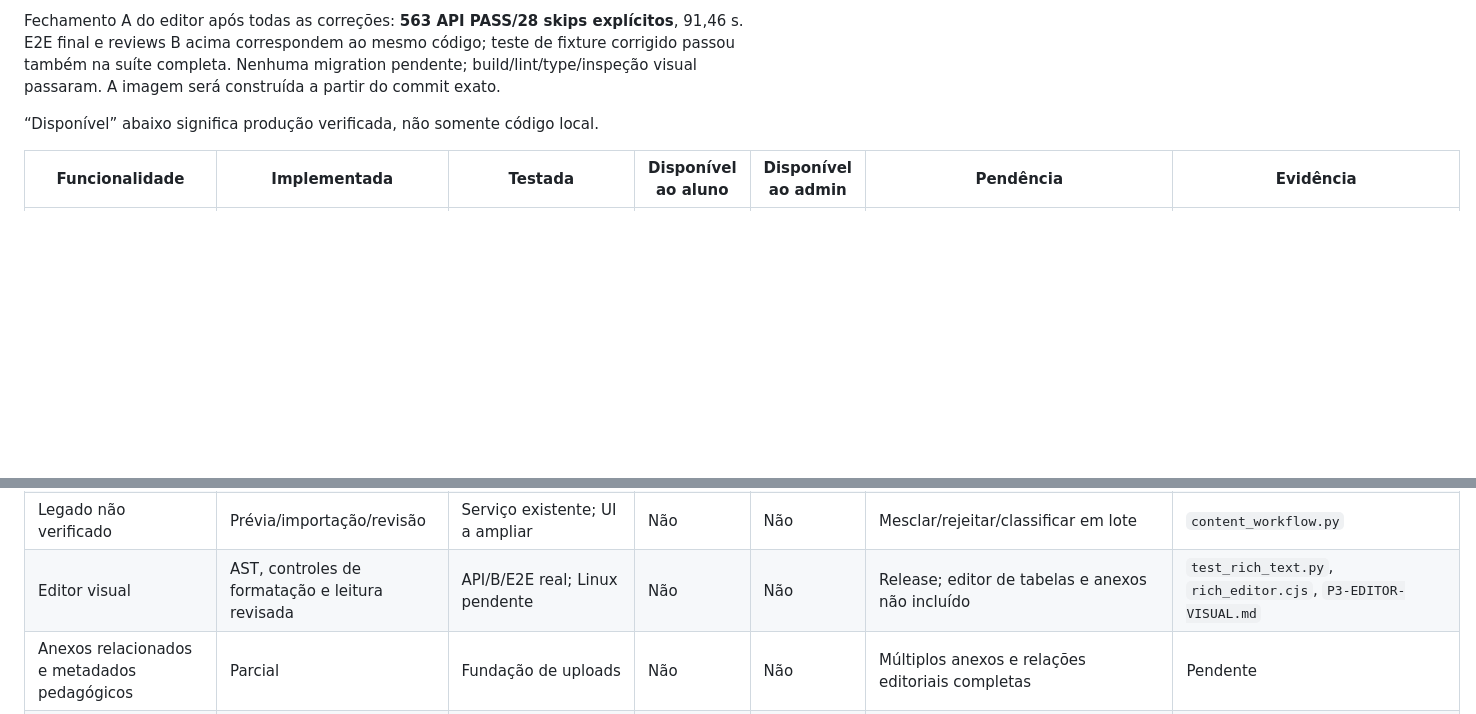
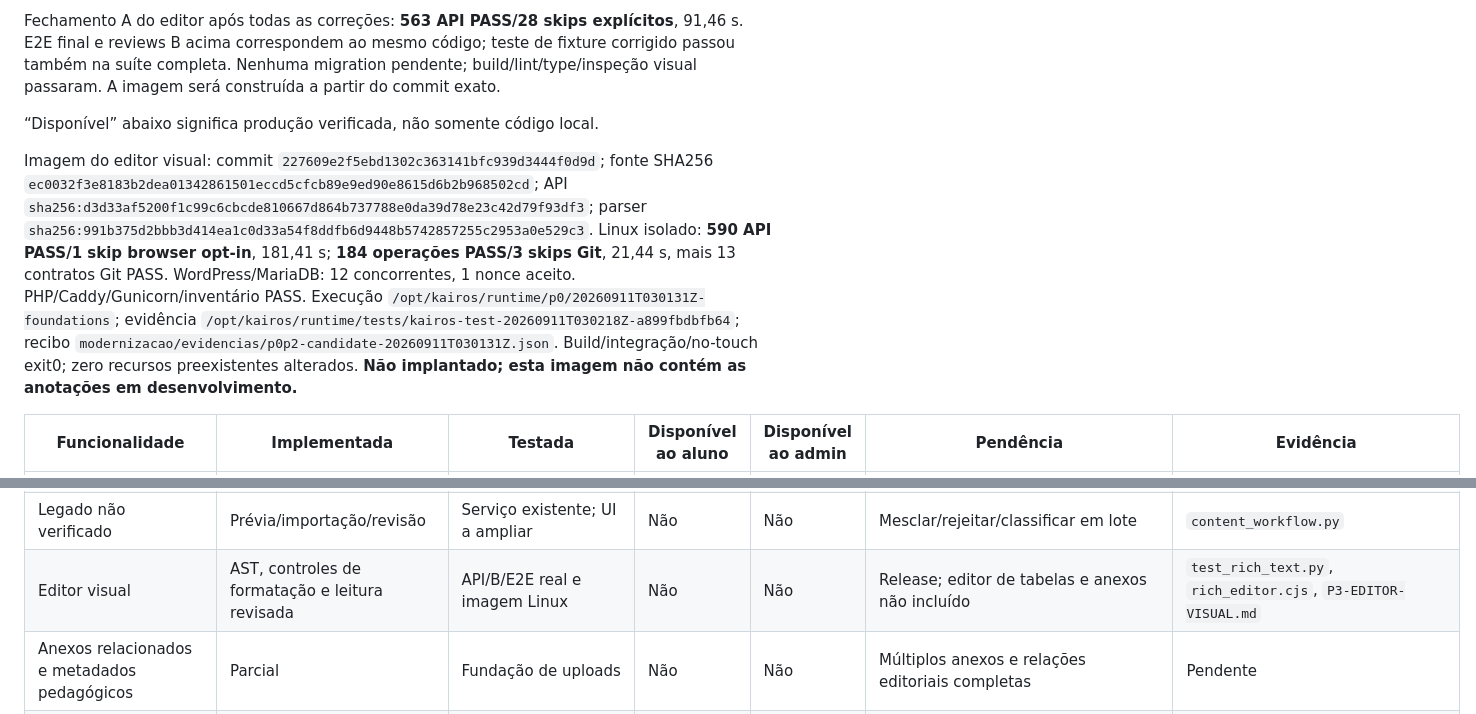
Before and after one commit to Mnst-pixel/WJV_Brejo, a Markdown page: docs/P3-P6-ENTREGA.md, 2 parts joined by grey strips. Drawn GitHub-style; blank space fills up the shorter version.

Commit message:
docs(p3): record verified visual editor candidate

```diff
--- a/docs/P3-P6-ENTREGA.md
+++ b/docs/P3-P6-ENTREGA.md
@@ -193,6 +193,8 @@ Fechamento A do editor após todas as correções: **563 API PASS/28 skips expl
 
 “Disponível” abaixo significa produção verificada, não somente código local.
 
+Imagem do editor visual: commit `227609e2f5ebd1302c363141bfc939d3444f0d9d`; fonte SHA256 `ec0032f3e8183b2dea01342861501eccd5cfcb89e9ed90e8615d6b2b968502cd`; API `sha256:d3d33af5200f1c99c6cbcde810667d864b737788e0da39d78e23c42d79f93df3`; parser `sha256:991b375d2bbb3d414ea1c0d33a54f8ddfb6d9448b5742857255c2953a0e529c3`. Linux isolado: **590 API PASS/1 skip browser opt-in**, 181,41 s; **184 operações PASS/3 skips Git**, 21,44 s, mais 13 contratos Git PASS. WordPress/MariaDB: 12 concorrentes, 1 nonce aceito. PHP/Caddy/Gunicorn/inventário PASS. Execução `/opt/kairos/runtime/p0/20260911T030131Z-foundations`; evidência `/opt/kairos/runtime/tests/kairos-test-20260911T030218Z-a899fbdbfb64`; recibo `modernizacao/evidencias/p0p2-candidate-20260911T030131Z.json`. Build/integração/no-touch exit0; zero recursos preexistentes alterados. **Não implantado; esta imagem não contém as anotações em desenvolvimento.**
+
 | Funcionalidade | Implementada | Testada | Disponível ao aluno | Disponível ao admin | Pendência | Evidência |
 |---|---|---|---|---|---|---|
 | Administração editorial sem JSON | Parcial | HTTP/RBAC e E2E real | Não | Não | Completar áreas e publicar release | `test_editorial_workspace.py`, `editorial-browser.json` |
@@ -200,7 +202,7 @@ Fechamento A do editor após todas as correções: **563 API PASS/28 skips expl
 | Rascunho → revisão → aprovação → publicação | Sim, serviços reutilizados | Serviço, HTTP e E2E real | Não | Não | Deploy | `test_content_workflow.py`, `editorial-browser.json` |
 | Histórico/restauração de conteúdo | Sim, restaura para rascunho | HTTP e preservação da publicação | Não | Não | Comparação detalhada, agendamento e deploy | Teste de workflow completo |
 | Legado não verificado | Prévia/importação/revisão | Serviço existente; UI a ampliar | Não | Não | Mesclar/rejeitar/classificar em lote | `content_workflow.py` |
-| Editor visual | AST, controles de formatação e leitura revisada | API/B/E2E real; Linux pendente | Não | Não | Release; editor de tabelas e anexos não incluído | `test_rich_text.py`, `rich_editor.cjs`, `P3-EDITOR-VISUAL.md` |
+| Editor visual | AST, controles de formatação e leitura revisada | API/B/E2E real e imagem Linux | Não | Não | Release; editor de tabelas e anexos não incluído | `test_rich_text.py`, `rich_editor.cjs`, `P3-EDITOR-VISUAL.md` |
 | Anexos relacionados e metadados pedagógicos | Parcial | Fundação de uploads | Não | Não | Múltiplos anexos e relações editoriais completas | Pendente |
 | Usuários e acesso | Formulários, papéis, suspensão, revogação e MFA | API, B independente, E2E e imagem Linux | Não | Não | Release; SMTP externo para entrega de acesso | `test_account_workspace.py`, `P3-USUARIOS.md` |
 | Planos, matrículas e limites | Formulários e decisões transacionais | API, B independente, E2E e imagem Linux | Não | Não | Release; cobrança não implementada | `test_subscription_workspace.py`, `P3-ASSINATURAS.md` |
```
